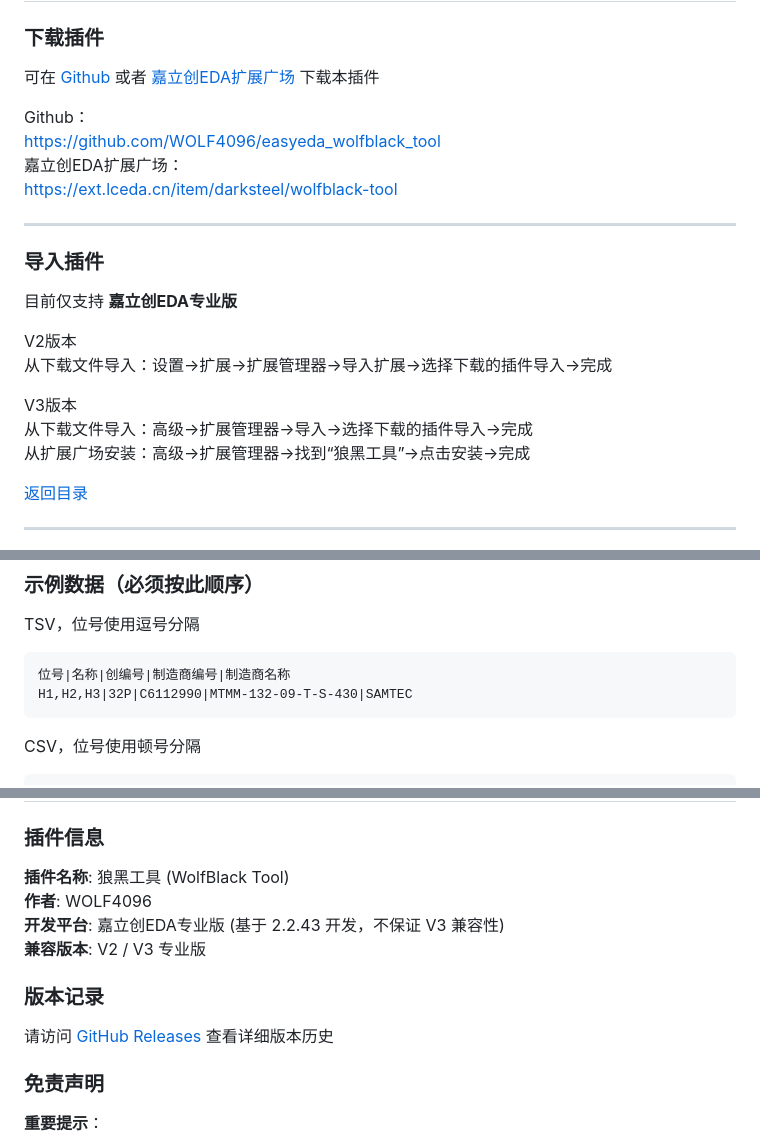
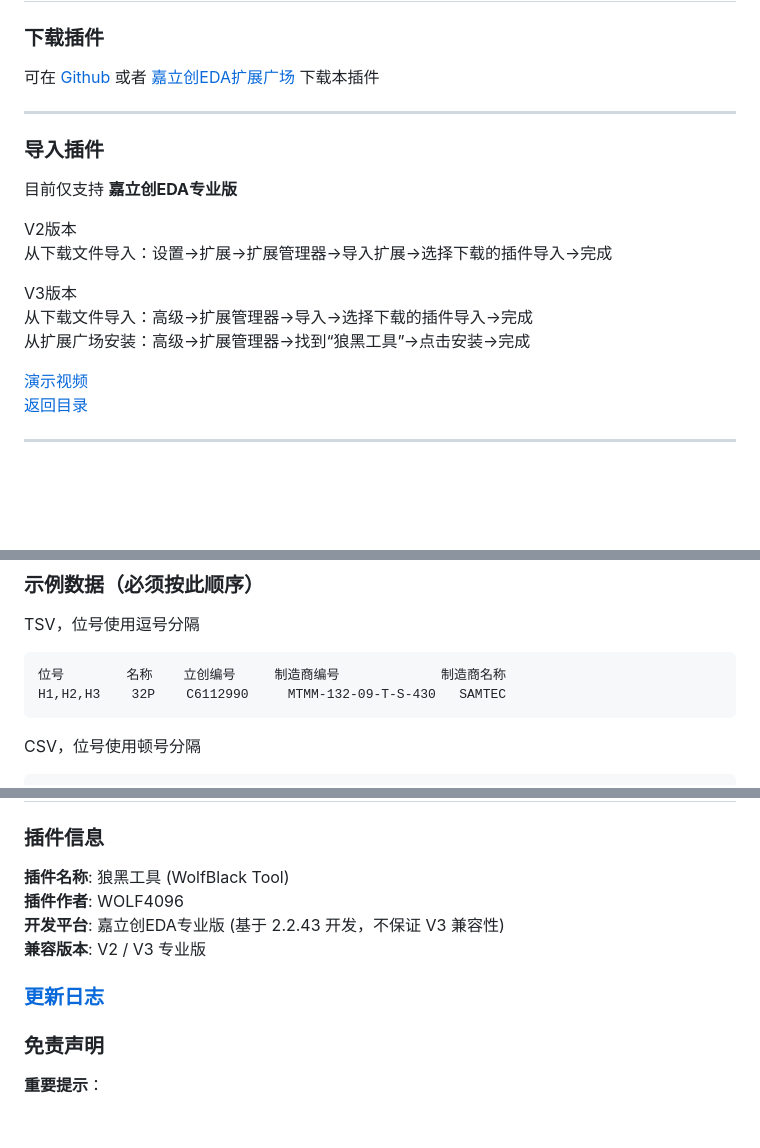
Before and after one commit to WOLF4096/easyeda_wolfblack_tool, a Markdown page: README.md, 3 parts joined by grey strips. GitHub-like rendering; blank space fills up the shorter version.

````diff
--- a/README.md
+++ b/README.md
@@ -46,11 +46,6 @@
 [嘉立创EDA扩展广场](https://ext.lceda.cn/item/darksteel/wolfblack-tool)
 下载本插件
 
-Github：
-https://github.com/WOLF4096/easyeda_wolfblack_tool
-嘉立创EDA扩展广场：
-https://ext.lceda.cn/item/darksteel/wolfblack-tool
-
 ---
 ### 导入插件
 目前仅支持 **嘉立创EDA专业版**
@@ -63,6 +58,7 @@ V3版本
 从扩展广场安装：高级→扩展管理器→找到“狼黑工具”→点击安装→完成
 
 
+[演示视频](#url)
 [返回目录](#目录)
 
 ---
@@ -580,8 +581,8 @@ graph TD
 ### 示例数据（必须按此顺序）
 TSV，位号使用逗号分隔
 ```
-位号|名称|创编号|制造商编号|制造商名称
-H1,H2,H3|32P|C6112990|MTMM-132-09-T-S-430|SAMTEC
+位号        名称    立创编号     制造商编号             制造商名称
+H1,H2,H3    32P    C6112990     MTMM-132-09-T-S-430   SAMTEC
 ```
 CSV，位号使用顿号分隔
 ```
@@ -952,12 +959,11 @@ graph TD
 ### 插件信息
 
 **插件名称**: 狼黑工具 (WolfBlack Tool)
-**作者**: WOLF4096
+**插件作者**: WOLF4096
 **开发平台**: 嘉立创EDA专业版 (基于 2.2.43 开发，不保证 V3 兼容性)
 **兼容版本**: V2 / V3 专业版
 
-### 版本记录
-请访问 [GitHub Releases](url) 查看详细版本历史
+### [更新日志](https://github.com/WOLF4096/easyeda_wolfblack_tool/blob/main/CHANGELOG.md)
 
 ### 免责声明
 
````
Also changed, not shown: other parts of README.md (+14 -3 lines).
